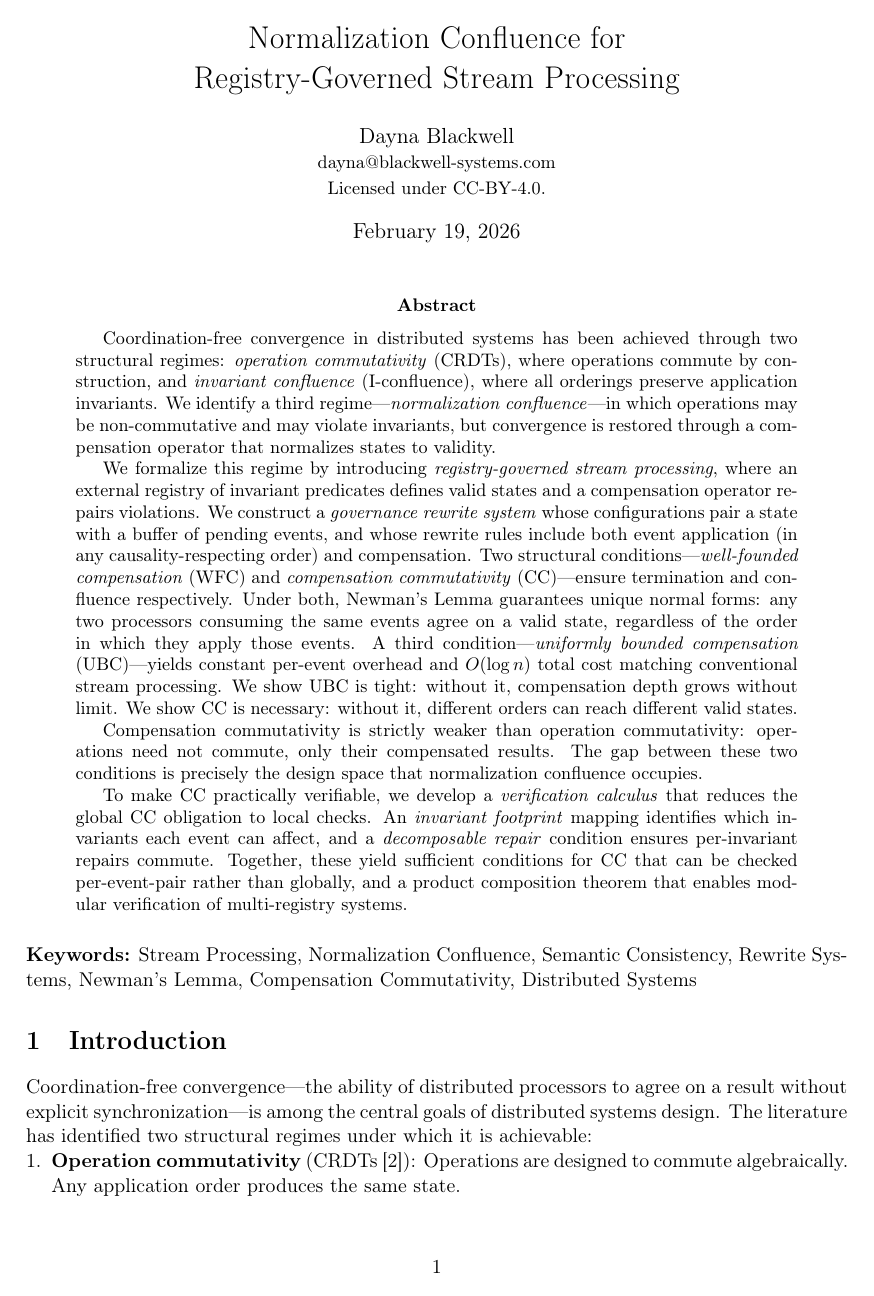
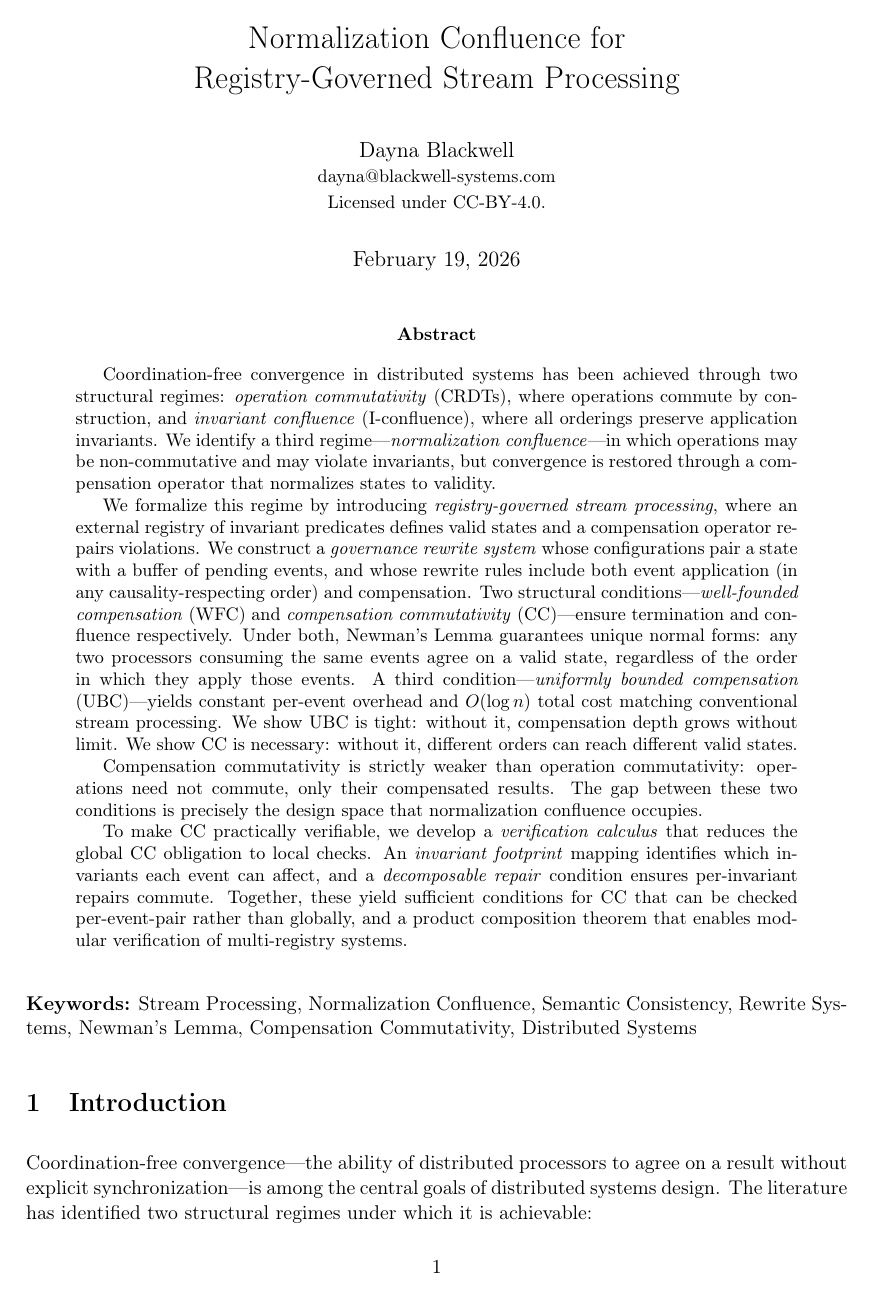
Before and after one commit to blackwell-systems/semantic-eventual-consistency, a LaTeX paper (normalization_confluence_2026.tex): page 1 of 18 before the commit and page 1 of 20 after it. Compiled offline with pdfLaTeX.

Commit message:
Increase paragraph spacing for improved readability
Changes:
- Added \parskip spacing (0.6\baselineskip) between paragraphs
- Removed paragraph indentation for cleaner appearance
- Applied to both papers (core and federated)
- Recompiled PDFs with updated formatting

```diff
--- a/normalization_confluence_2026.tex
+++ b/normalization_confluence_2026.tex
@@ -4,6 +4,11 @@
 \usepackage[T1]{fontenc}
 \usepackage{geometry}
 \geometry{margin=1in}
+
+% Paragraph spacing
+\setlength{\parskip}{0.6\baselineskip plus 2pt minus 1pt}
+\setlength{\parindent}{0pt}
+
 \usepackage{mathtools,amsmath,amssymb,amsthm}
 \usepackage{booktabs}
 \usepackage[hidelinks]{hyperref}
```
Also changed, not shown: normalization_confluence_in_federated_registry_networks.tex (+5 -0 lines), normalization_confluence_2026.pdf, normalization_confluence_in_federated_registry_networks.pdf.
